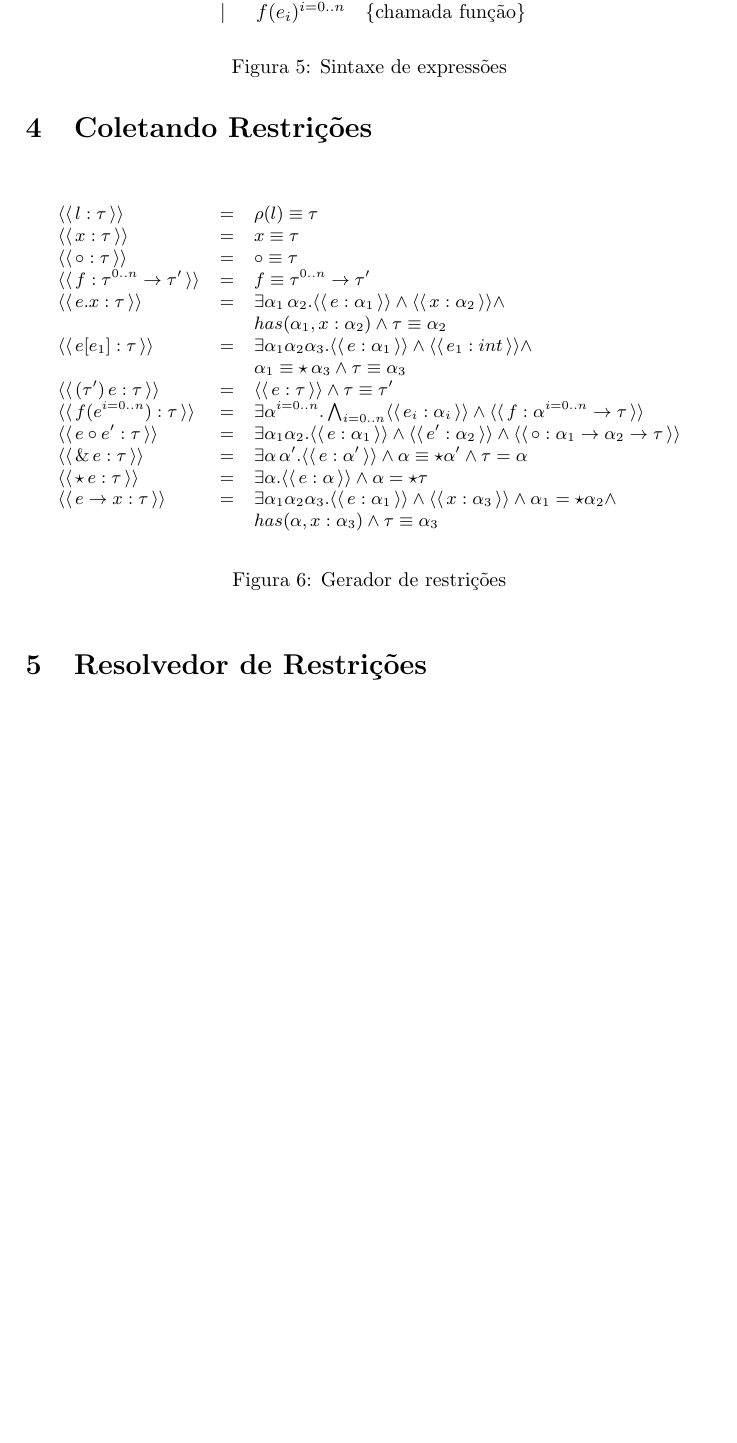
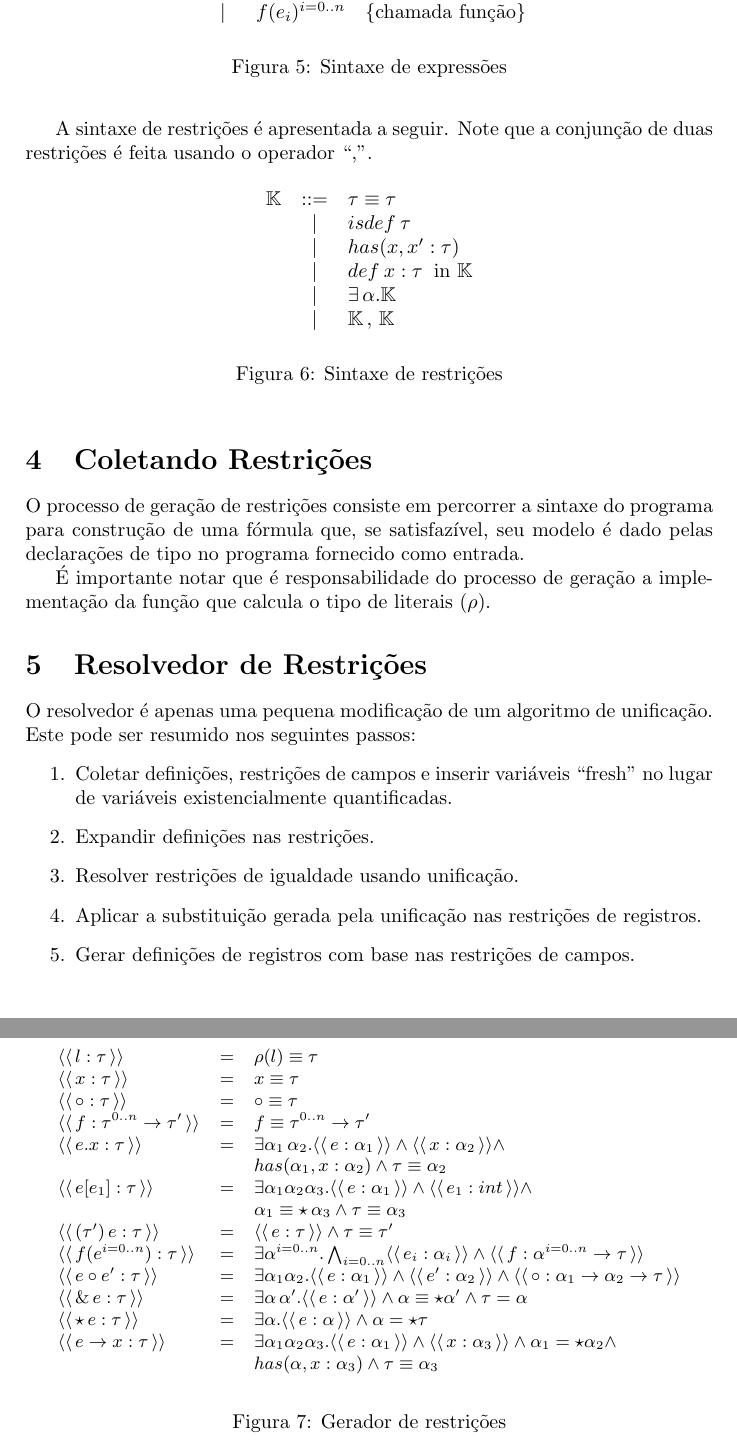
Before and after one commit to rodrigogribeiro/typedef, a LaTeX document (doc/typedefsolver.tex): part of page 3 of 3 before the commit and two parts of pages 3 and 4 of 4 after it, the two joined at a grey line, cut so that both start at the same text, the shorter picture padded with empty space. Compiled offline with pdfLaTeX.

Commit message:
More update on documentation

```diff
--- a/doc/typedefsolver.tex
+++ b/doc/typedefsolver.tex
@@ -162,8 +164,31 @@
        \end{itemize}
 
+     A sintaxe de restrições é apresentada a seguir. Note que a
+     conjunção de duas restrições é feita usando o operador ``,''.
+     \begin{figure}[h]
+        \[
+             \begin{array}{lcl}
+                 \mathbb{K} & ::= & \tau \equiv \tau \\
+                                    & \mid & isdef\:\tau \\
+                                    & \mid & has(x,x' : \tau) \\
+                                    & \mid & def\:x:\tau\:\text{ in
+                                             }\mathbb{K}\\
+                                    & \mid &
+                                             \exists\,\alpha.\mathbb{K}\\
+                                    & \mid & \mathbb{K}\,,\,\mathbb{K}
+             \end{array}
+        \]
+        \centering
+        \caption{Sintaxe de restrições}
+        \label{figconstrsyn}
+      \end{figure}
 
      \section{Coletando Restrições}\label{constrcollect}
 
+     O processo de geração de restrições consiste em percorrer a
+     sintaxe do programa para construção de uma fórmula que, se
+     satisfazível, seu modelo é dado pelas declarações de tipo
+     no programa fornecido como entrada.
 
      \begin{figure}[h]
        \[\small{
@@ -224,6 +249,23 @@
        \label{figgen}
      \end{figure}
 
+     É importante notar que é responsabilidade
+     do processo de geração a implementação da função que calcula o
+     tipo de literais ($\rho$).
+
      \section{Resolvedor de Restrições}\label{constraintsolver}
 
+     O resolvedor é apenas uma pequena modificação de um algoritmo de
+     unificação. Este pode ser resumido nos seguintes passos:
+     \begin{enumerate}
+          \item Coletar definições, restrições de campos e inserir
+            variáveis ``fresh'' no lugar de variáveis existencialmente
+            quantificadas.
+          \item Expandir definições nas restrições.
+          \item Resolver restrições de igualdade usando unificação.
+          \item Aplicar a substituição gerada pela unificação nas
+            restrições de registros.
+          \item Gerar definições de registros com base nas restrições
+            de campos.
+     \end{enumerate}
 \end{document}
```
Also changed, not shown: doc/typedefsolver.tex (8 more changed lines), 1 other file.
